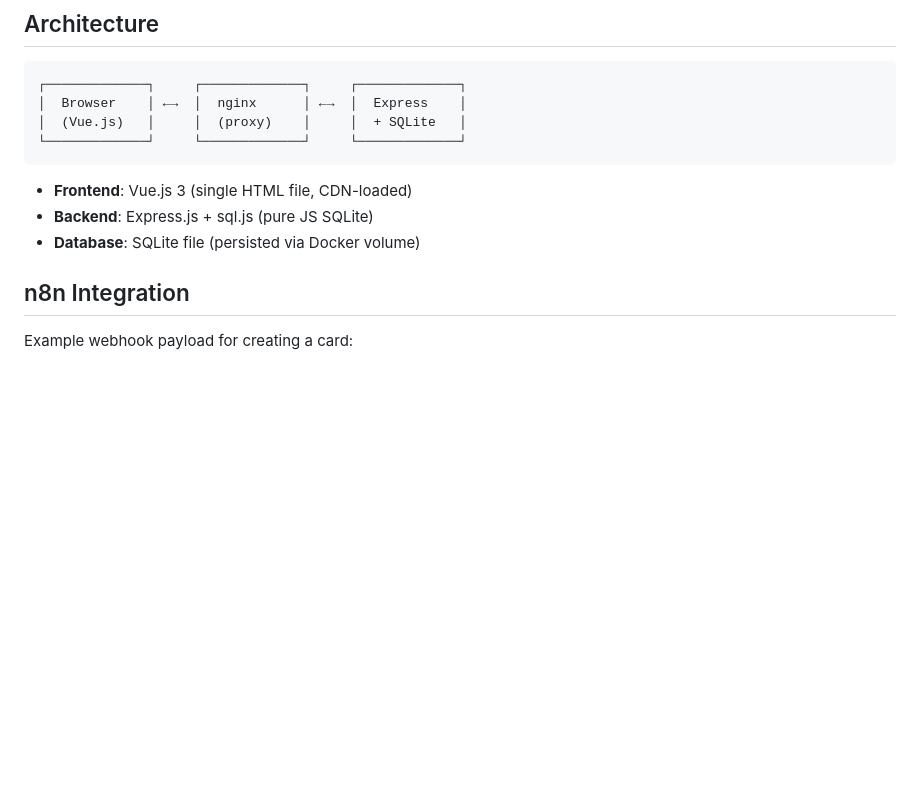
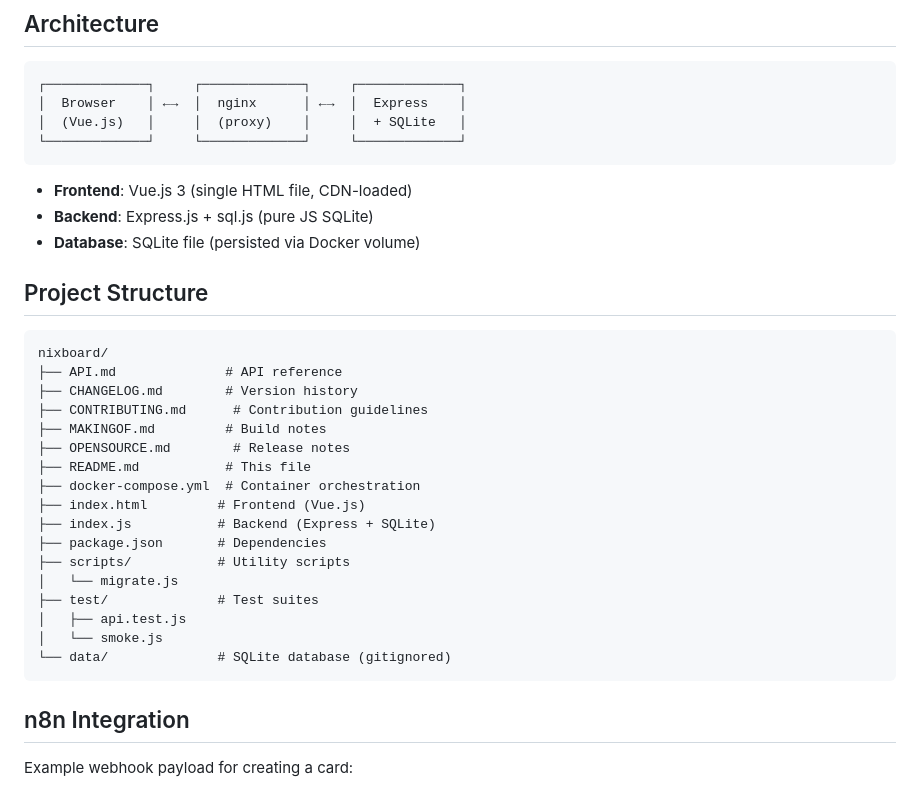
Before and after one commit to Usires/NixBoard, a Markdown page: README.md, the part around the change. GitHub-like rendering; blank space fills up the shorter version.

Commit message:
Add project structure to README

````diff
--- a/README.md
+++ b/README.md
@@ -89,6 +89,28 @@ For complete API documentation, see [API.md](API.md).
 - **Frontend**: Vue.js 3 (single HTML file, CDN-loaded)
 - **Backend**: Express.js + sql.js (pure JS SQLite)
 - **Database**: SQLite file (persisted via Docker volume)
+
+## Project Structure
+
+```
+nixboard/
+├── API.md              # API reference
+├── CHANGELOG.md        # Version history
+├── CONTRIBUTING.md      # Contribution guidelines
+├── MAKINGOF.md         # Build notes
+├── OPENSOURCE.md        # Release notes
+├── README.md           # This file
+├── docker-compose.yml  # Container orchestration
+├── index.html         # Frontend (Vue.js)
+├── index.js           # Backend (Express + SQLite)
+├── package.json       # Dependencies
+├── scripts/           # Utility scripts
+│   └── migrate.js
+├── test/              # Test suites
+│   ├── api.test.js
+│   └── smoke.js
+└── data/              # SQLite database (gitignored)
+```
 
 ## n8n Integration
 
````
